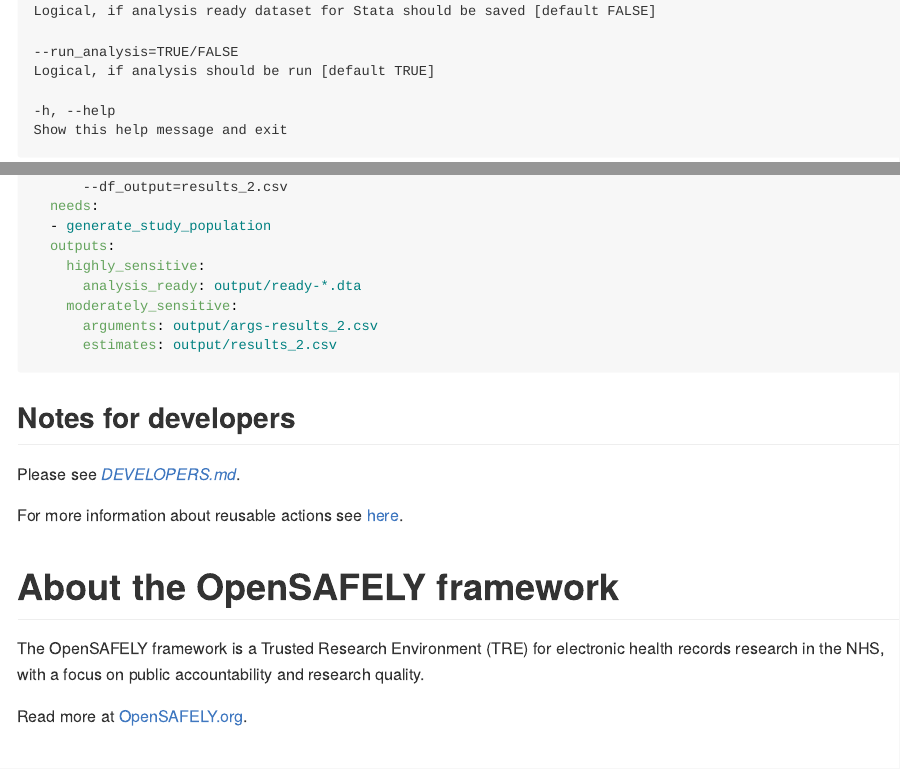
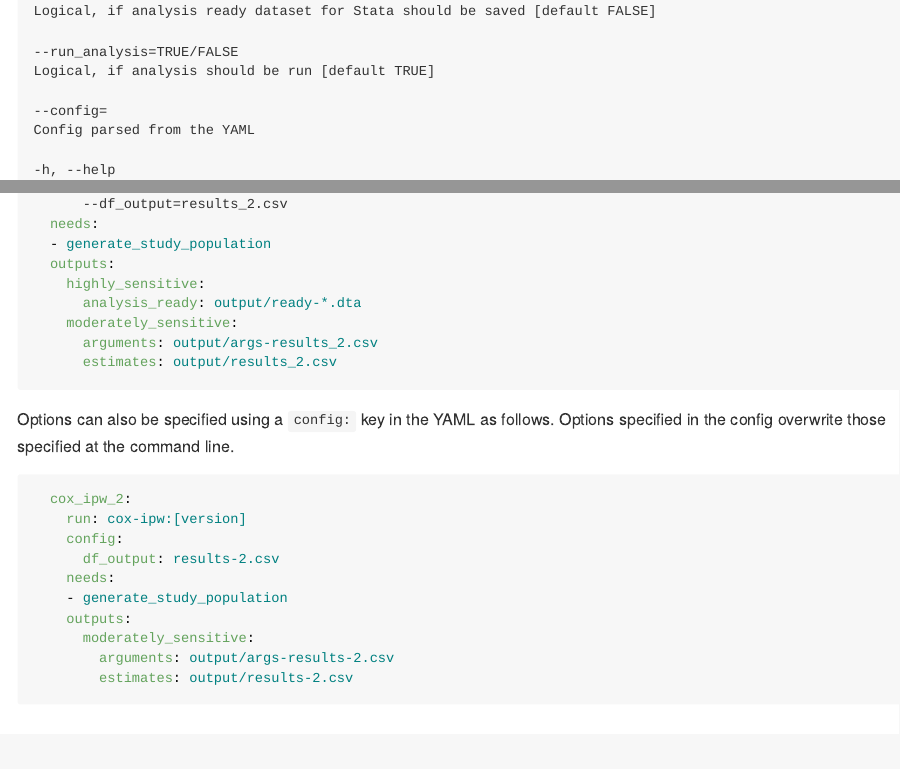
Before and after one commit to opensafely-actions/cox-ipw, an R Markdown document (README.Rmd): the page in a window 1100 px wide, from 2160 px down, and a second part further down, joined at a grey line. Rendered offline with R 4.5, knitr and Pandoc, with nearby package versions.

Commit message:
Allow config to be parsed from YAML

````diff
--- a/README.Rmd
+++ b/README.Rmd
@@ -100,6 +100,22 @@
       estimates: output/results_2.csv
 ```
 
+Options can also be specified using a `config:` key in the YAML as follows.
+Options specified in the config overwrite those specified at the command line.
+
+```yaml
+  cox_ipw_2:
+    run: cox-ipw:[version]
+    config:
+      df_output: results-2.csv
+    needs:
+    - generate_study_population
+    outputs:
+      moderately_sensitive:
+        arguments: output/args-results-2.csv
+        estimates: output/results-2.csv
+```
+
 ## Notes for developers
 
 Please see [_DEVELOPERS.md_](DEVELOPERS.md).
--- a/analysis/cox-ipw.R
+++ b/analysis/cox-ipw.R
@@ -80,10 +80,19 @@
               metavar = "TRUE/FALSE"),
   make_option("--run_analysis", type = "logical", default = TRUE,
               help = "Logical, if analysis should be run [default %default]",
-              metavar = "TRUE/FALSE")
+              metavar = "TRUE/FALSE"),
+  make_option("--config", type = "character", default = "",
+              help = "Config parsed from the YAML",
+              metavar = "")
 )
 opt_parser <- OptionParser(usage = "cox-ipw:[version] [options]", option_list = option_list)
 opt <- parse_args(opt_parser)
+
+# Parse the config from YAML
+if (opt$config != "") {
+  config <- jsonlite::fromJSON(opt$config)
+  opt <- modifyList(opt, config)
+}
 
 # Record input arguments --------------------------------------------------------
 print("Record input arguments")
````
Also changed, not shown: README.Rmd (2 more changed lines).
